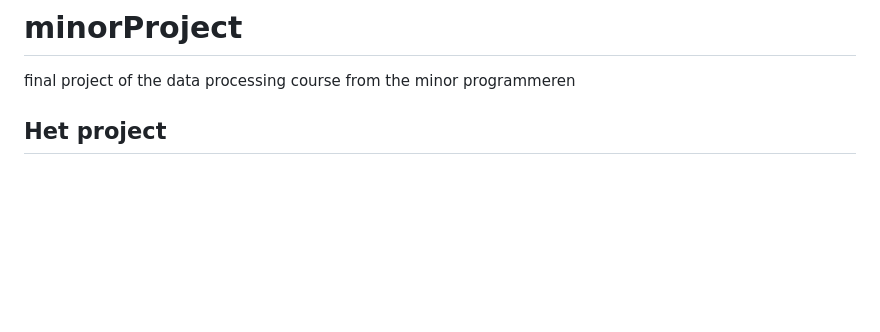
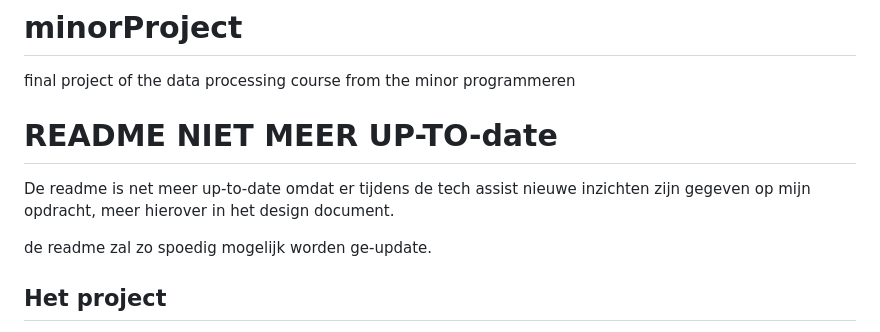
Before and after one commit to melsvaneck/minorProject, a Markdown page: README.md, the part around the change. GitHub-like rendering; blank space fills up the shorter version.

```diff
--- a/README.md
+++ b/README.md
@@ -1,5 +1,9 @@
 # minorProject
 final project of the data processing course from the minor programmeren
+# README NIET MEER UP-TO-date
+De readme is net meer up-to-date omdat er tijdens de tech assist nieuwe inzichten zijn gegeven op mijn opdracht, meer hierover in het design document.
+
+de readme zal zo spoedig mogelijk worden ge-update.
 
 ## Het project
 in het afgolopen jaar is er aan ongeveer 800 miljoen kilo vis gevangen door Nederland in de noordzee, deze visserij telt vele verschillende soorten technieken die van invloed zijn op de biodiversiteit van de noordzee. Ik wil graag in kaart brengen wat voor invloed de visserij op de vis aantallen en de biodiversiteit heeft.
```
Also changed, not shown: proccesbook.md (added, +10 -0 lines), images/page.PNG (added).
